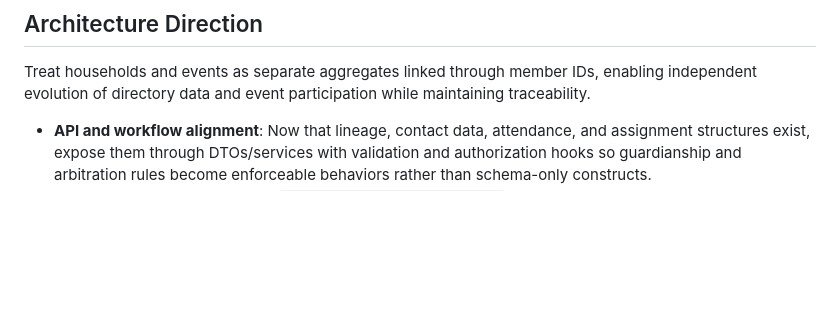
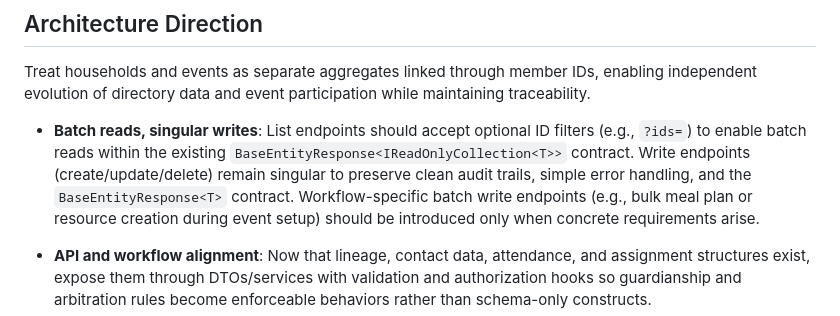
Before and after one commit to jayceslayn/gatherstead, a Markdown page: docs/IMPLEMENTATION_STATUS.md, the part around the change. GitHub-like rendering; blank space fills up the shorter version.

Commit message:
Enhance architecture documentation with batch read and write endpoint guidelines

```diff
--- a/docs/IMPLEMENTATION_STATUS.md
+++ b/docs/IMPLEMENTATION_STATUS.md
@@ -29,5 +29,7 @@ The current model now spans tenants, households/members, relationships, contact
 ## Architecture Direction
 Treat households and events as separate aggregates linked through member IDs, enabling independent evolution of directory data and event participation while maintaining traceability.
 
+- **Batch reads, singular writes**: List endpoints should accept optional ID filters (e.g., `?ids=`) to enable batch reads within the existing `BaseEntityResponse<IReadOnlyCollection<T>>` contract. Write endpoints (create/update/delete) remain singular to preserve clean audit trails, simple error handling, and the `BaseEntityResponse<T>` contract. Workflow-specific batch write endpoints (e.g., bulk meal plan or resource creation during event setup) should be introduced only when concrete requirements arise.
+
 - **API and workflow alignment**: Now that lineage, contact data, attendance, and assignment structures exist, expose them through DTOs/services with validation and authorization hooks so guardianship and arbitration rules become enforceable behaviors rather than schema-only constructs.
 - **Authorization refinement**: The `RequireTenantAccessAttribute` provides tenant- and role-level enforcement. Next steps include household-scoped permission checks and proper HTTP status differentiation (401 for authentication failures, 403 for insufficient permissions).
```
Also changed, not shown: docs/ARCHITECTURE.md (+12 -11 lines).
